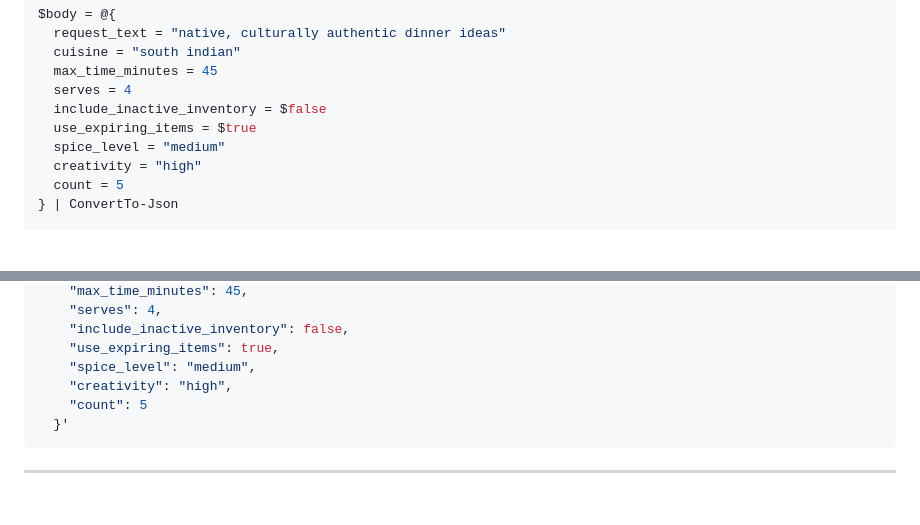
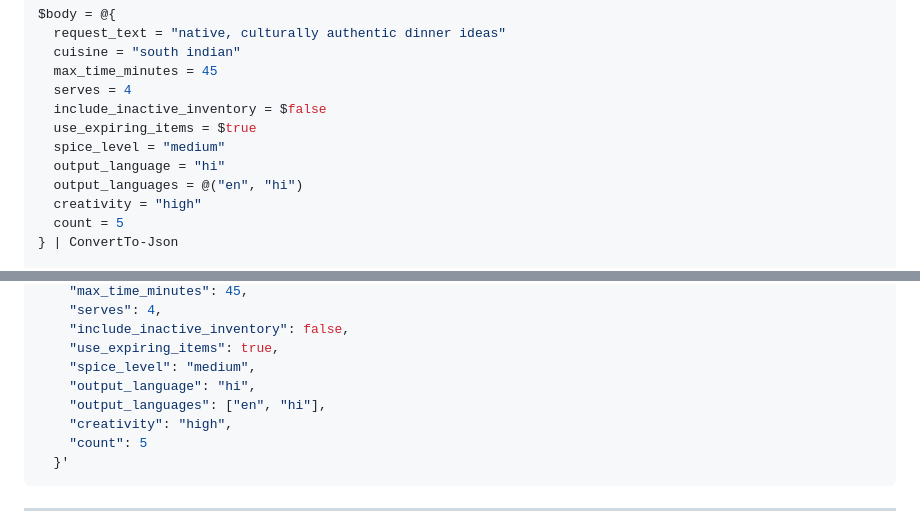
Before and after one commit to Sskr2000us/SAVO, a Markdown page: API_ENDPOINTS_REFERENCE.md, 2 parts joined by grey strips. GitHub-like rendering; blank space fills up the shorter version.

```diff
--- a/API_ENDPOINTS_REFERENCE.md
+++ b/API_ENDPOINTS_REFERENCE.md
@@ -205,6 +228,8 @@ $body = @{
   include_inactive_inventory = $false
   use_expiring_items = $true
   spice_level = "medium"
+  output_language = "hi"
+  output_languages = @("en", "hi")
   creativity = "high"
   count = 5
 } | ConvertTo-Json
@@ -231,6 +256,8 @@ curl "$API_BASE_URL/recipes/generate-options" \
     "include_inactive_inventory": false,
     "use_expiring_items": true,
     "spice_level": "medium",
+    "output_language": "hi",
+    "output_languages": ["en", "hi"],
     "creativity": "high",
     "count": 5
   }'
```
Also changed, not shown: other parts of API_ENDPOINTS_REFERENCE.md (+24 -1 lines).
